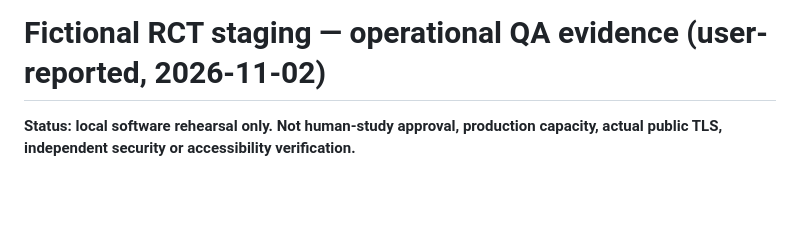
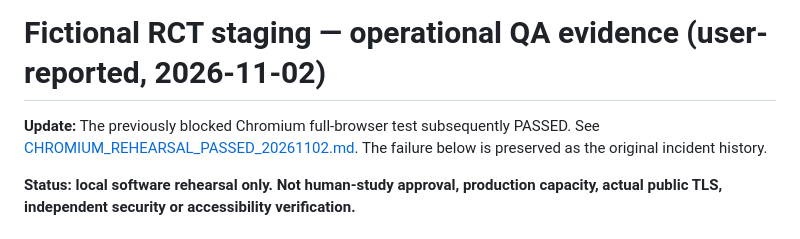
Before and after one commit to davisjoseph6/multi_agent_research, a Markdown page: docs/LOCAL_RCT_OPERATIONAL_QA_20261102.md, the part around the change. Rendered like a GitHub page; blank space fills up the shorter version.

Commit message:
Cross-reference successful Chromium retry in earlier operational QA incident log

```diff
--- a/docs/LOCAL_RCT_OPERATIONAL_QA_20261102.md
+++ b/docs/LOCAL_RCT_OPERATIONAL_QA_20261102.md
@@ -1,4 +1,6 @@
 # Fictional RCT staging — operational QA evidence (user-reported, 2026-11-02)
+
+**Update:** The previously blocked Chromium full-browser test subsequently PASSED. See [CHROMIUM_REHEARSAL_PASSED_20261102.md](CHROMIUM_REHEARSAL_PASSED_20261102.md). The failure below is preserved as the original incident history.
 
 **Status: local software rehearsal only. Not human-study approval, production
 capacity, actual public TLS, independent security or accessibility verification.**
```
